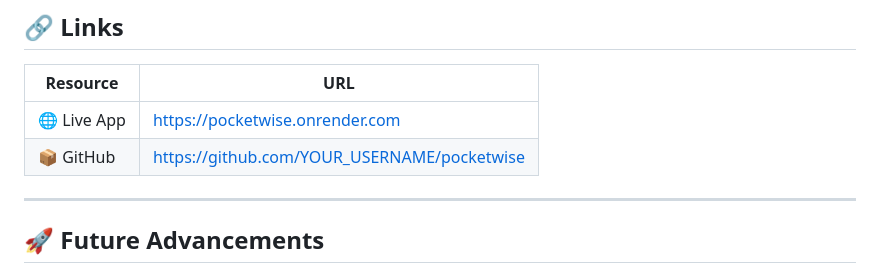
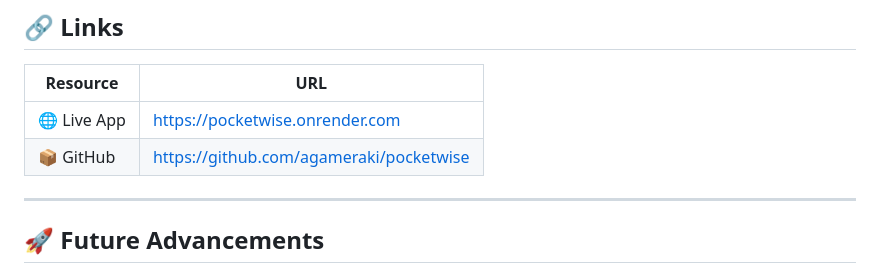
Before and after one commit to agameraki/PocketWise, a Markdown page: README.md, the part around the change. Rendered like a GitHub page.

```diff
--- a/README.md
+++ b/README.md
@@ -99,7 +99,7 @@ One-click monthly report download. Includes summary cards, overspend analysis pe
 | Resource | URL |
 |----------|-----|
 | 🌐 Live App | https://pocketwise.onrender.com |
-| 📦 GitHub | https://github.com/YOUR_USERNAME/pocketwise |
+| 📦 GitHub | https://github.com/agameraki/pocketwise |
 
 ---
 
```
